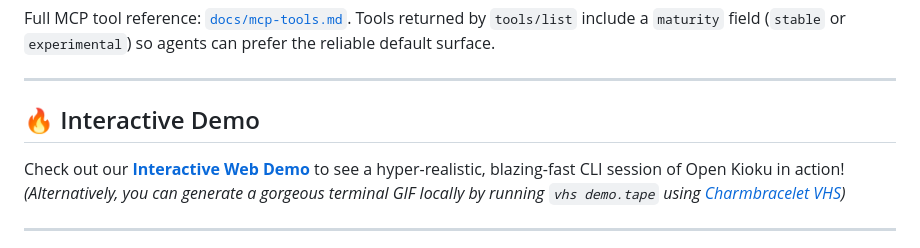
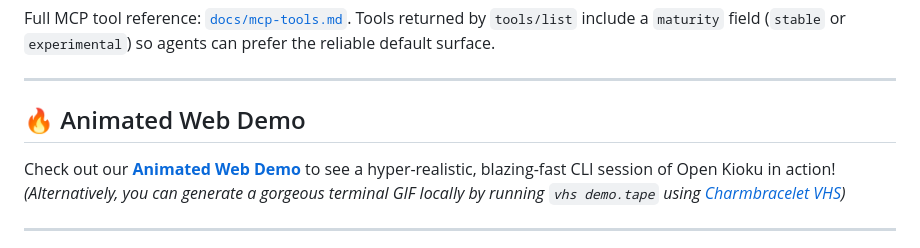
Before and after one commit to shivyadavus/open-kioku, a Markdown page: README.md, the part around the change. GitHub-like rendering.

Commit message:
docs: rename interactive demo to animated demo

```diff
--- a/README.md
+++ b/README.md
@@ -56,9 +56,9 @@ Full MCP tool reference: [`docs/mcp-tools.md`](docs/mcp-tools.md). Tools returne
 
 ---
 
-## 🔥 Interactive Demo
+## 🔥 Animated Web Demo
 
-Check out our **[Interactive Web Demo](https://shivyadavus.github.io/open-kioku/)** to see a hyper-realistic, blazing-fast CLI session of Open Kioku in action!
+Check out our **[Animated Web Demo](https://shivyadavus.github.io/open-kioku/)** to see a hyper-realistic, blazing-fast CLI session of Open Kioku in action!
 *(Alternatively, you can generate a gorgeous terminal GIF locally by running `vhs demo.tape` using [Charmbracelet VHS](https://github.com/charmbracelet/vhs))*
 
 ---
```
